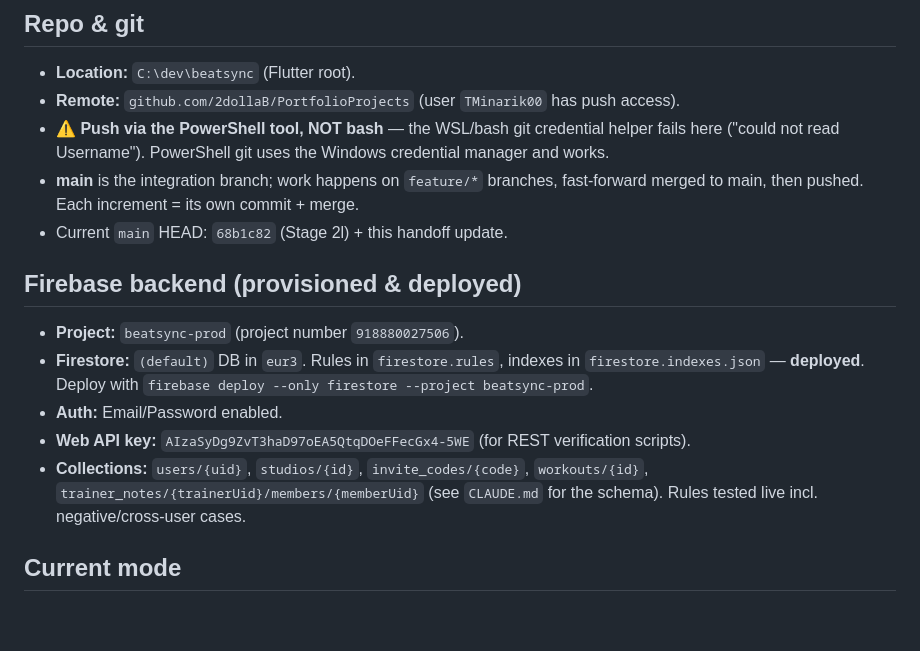
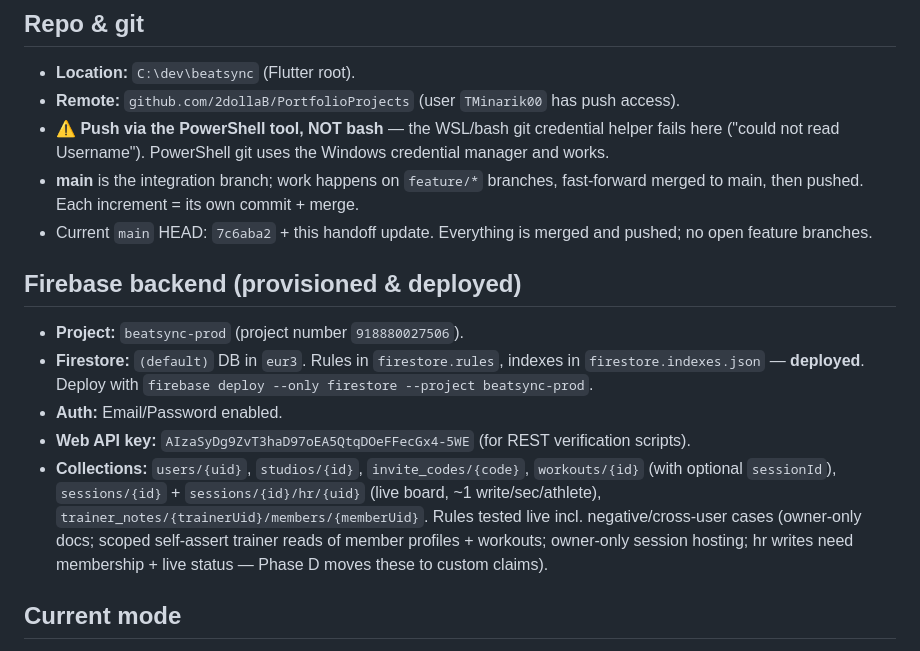
Before and after one commit to 2dollaB/PortfolioProjects, a Markdown page: HANDOFF.md, the part around one of its changes. Drawn GitHub-style; blank space fills up the shorter version.

```diff
--- a/HANDOFF.md
+++ b/HANDOFF.md
@@ -10,14 +12,14 @@ Flutter app for real-time heart-rate monitoring during group fitness sessions in
 - **Remote:** `github.com/2dollaB/PortfolioProjects` (user `TMinarik00` has push access).
 - **⚠️ Push via the PowerShell tool, NOT bash** — the WSL/bash git credential helper fails here ("could not read Username"). PowerShell git uses the Windows credential manager and works.
 - **main** is the integration branch; work happens on `feature/*` branches, fast-forward merged to main, then pushed. Each increment = its own commit + merge.
-- Current `main` HEAD: `68b1c82` (Stage 2l) + this handoff update.
+- Current `main` HEAD: `7c6aba2` + this handoff update. Everything is merged and pushed; no open feature branches.
 
 ## Firebase backend (provisioned & deployed)
 - **Project:** `beatsync-prod` (project number `918880027506`).
 - **Firestore:** `(default)` DB in `eur3`. Rules in `firestore.rules`, indexes in `firestore.indexes.json` — **deployed**. Deploy with `firebase deploy --only firestore --project beatsync-prod`.
 - **Auth:** Email/Password enabled.
 - **Web API key:** `AIzaSyDg9ZvT3haD97oEA5QtqDOeFFecGx4-5WE` (for REST verification scripts).
-- **Collections:** `users/{uid}`, `studios/{id}`, `invite_codes/{code}`, `workouts/{id}`, `trainer_notes/{trainerUid}/members/{memberUid}` (see `CLAUDE.md` for the schema). Rules tested live incl. negative/cross-user cases.
+- **Collections:** `users/{uid}`, `studios/{id}`, `invite_codes/{code}`, `workouts/{id}` (with optional `sessionId`), `sessions/{id}` + `sessions/{id}/hr/{uid}` (live board, ~1 write/sec/athlete), `trainer_notes/{trainerUid}/members/{memberUid}`. Rules tested live incl. negative/cross-user cases (owner-only docs; scoped self-assert trainer reads of member profiles + workouts; owner-only session hosting; hr writes need membership + live status — Phase D moves these to custom claims).
 
 ## Current mode
 - `lib/config/feature_flags.dart` → **`prototypeMode = false`** (production / real Firebase is the default boot path). Flip to `true` to get the polished mock demo (kept intact for client presentations).
```
Also changed, not shown: other parts of HANDOFF.md (+20 -18 lines).
